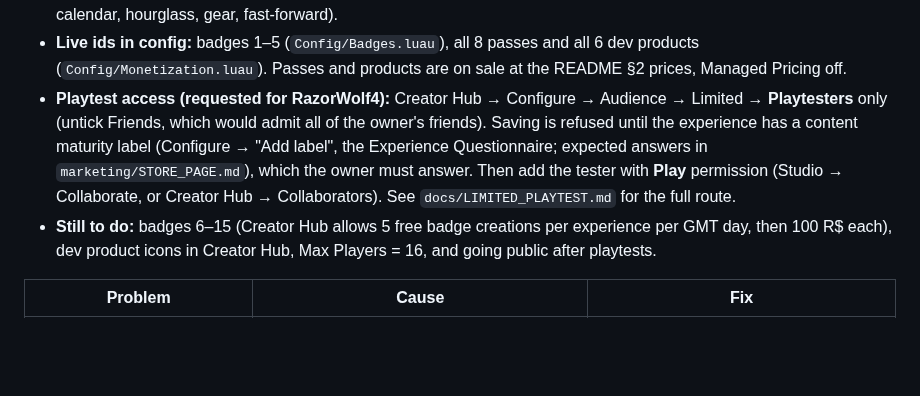
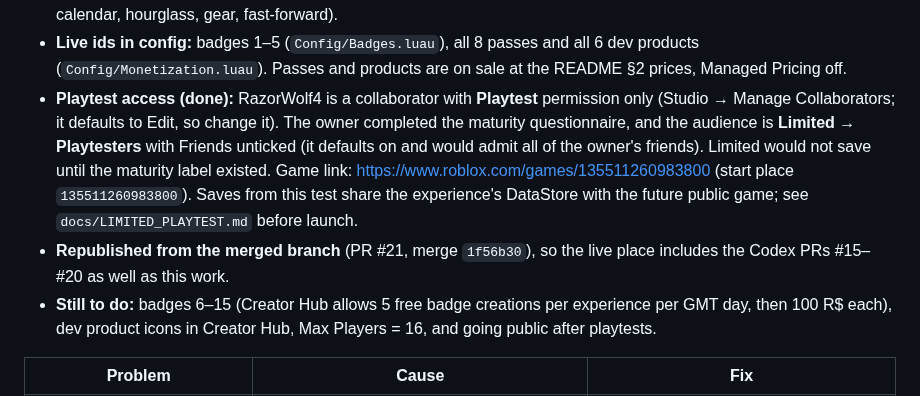
Before and after one commit to hownoms/roblox-dev, a Markdown page: docs/CHANGELOG.md, the part around the change. Drawn GitHub-style; blank space fills up the shorter version.

```diff
--- a/docs/CHANGELOG.md
+++ b/docs/CHANGELOG.md
@@ -272,12 +272,15 @@ First publish to Roblox, plus the second badge wave and art for every store item
 - **Live ids in config:** badges 1–5 (`Config/Badges.luau`), all 8 passes and all 6 dev products
   (`Config/Monetization.luau`). Passes and products are on sale at the README §2 prices,
   Managed Pricing off.
-- **Playtest access (requested for RazorWolf4):** Creator Hub → Configure → Audience → Limited →
-  **Playtesters** only (untick Friends, which would admit all of the owner's friends). Saving is
-  refused until the experience has a content maturity label (Configure → "Add label", the
-  Experience Questionnaire; expected answers in `marketing/STORE_PAGE.md`), which the owner must
-  answer. Then add the tester with **Play** permission (Studio → Collaborate, or Creator Hub →
-  Collaborators). See `docs/LIMITED_PLAYTEST.md` for the full route.
+- **Playtest access (done):** RazorWolf4 is a collaborator with **Playtest** permission only
+  (Studio → Manage Collaborators; it defaults to Edit, so change it). The owner completed the
+  maturity questionnaire, and the audience is **Limited → Playtesters** with Friends unticked (it
+  defaults on and would admit all of the owner's friends). Limited would not save until the
+  maturity label existed. Game link: https://www.roblox.com/games/135511260983800 (start place
+  `135511260983800`). Saves from this test share the experience's DataStore with the future
+  public game; see `docs/LIMITED_PLAYTEST.md` before launch.
+- **Republished from the merged branch** (PR #21, merge `1f56b30`), so the live place includes the
+  Codex PRs #15–#20 as well as this work.
 - **Still to do:** badges 6–15 (Creator Hub allows 5 free badge creations per experience per GMT
   day, then 100 R$ each), dev product icons in Creator Hub, Max Players = 16, and going public
   after playtests.
```
Also changed, not shown: README.md (+2 -1 lines).
